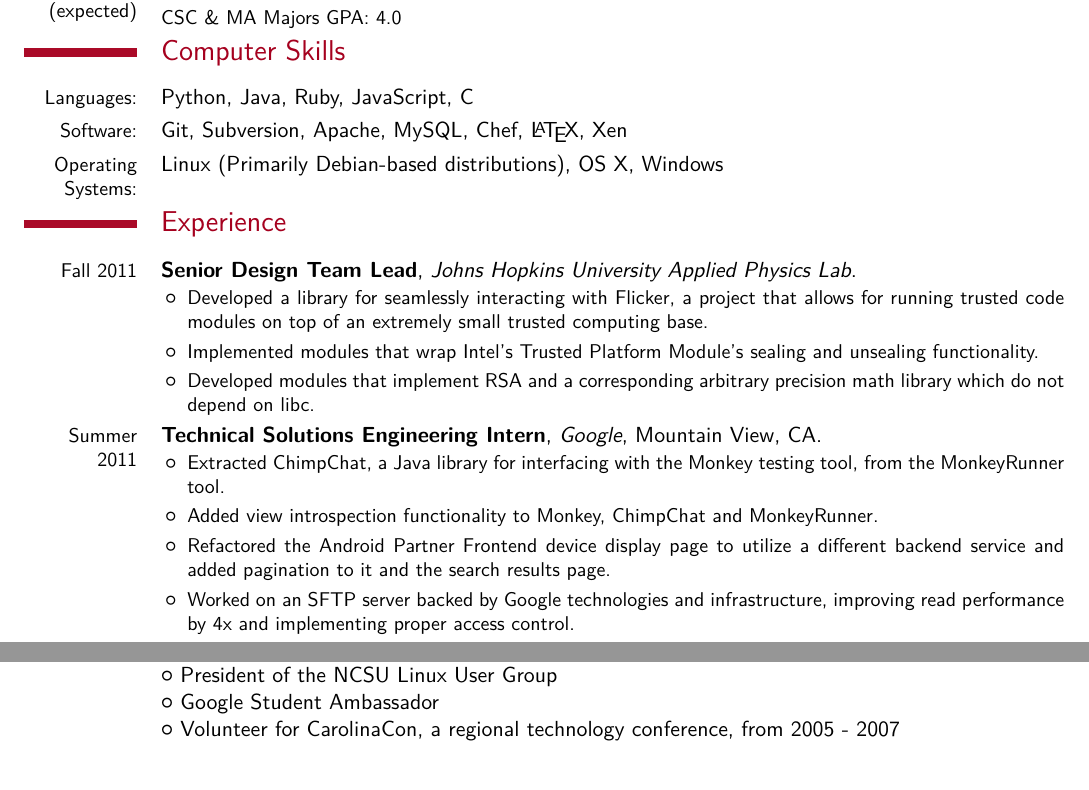
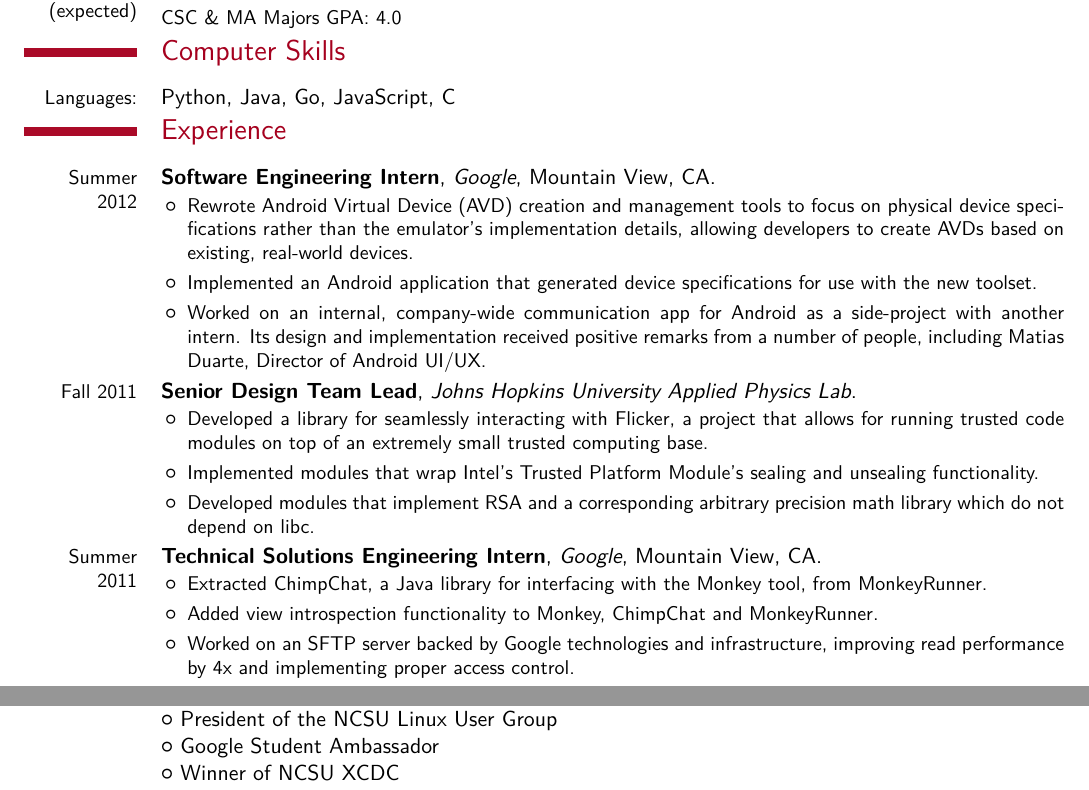
Before and after one commit to mdwrigh2/resume, a LaTeX CV (mwright-resume.tex): two parts of the page before the commit and two parts of page 1 of 2 after it, joined at a grey line, cut so that both start at the same text. Compiled offline with XeLaTeX; a missing font is replaced by an installed copy or a similar font.

Commit message:
Updated resume to include more stuff from this past summer

```diff
--- a/mwright-resume.tex
+++ b/mwright-resume.tex
@@ -51,16 +51,19 @@
 \begin{document}
 
 \maketitle
-%\section{Objective}
-%To push the envelope of technology by working on the most important platform yet, mobile.\\
 
 \section{Education}
-\cventry{Fall 2008 - Winter 2012 (expected)}{Computer Science \& Mathematics, North Carolina State University}{Raleigh, NC}{}{Overall GPA: 3.974}{CSC \& MA Majors GPA: 4.0}
+\cventry{Fall 2008 - Winter 2012 (expected)}{Computer Science \& Mathematics, North Carolina State University}{Raleigh, NC}{}{Overall GPA: 3.949}{CSC \& MA Majors GPA: 4.0}
 \section{Computer Skills}
-  \cvline{Languages:}{Python, Java, Ruby, JavaScript, C}
-  \cvline{Software:}{Git, Subversion, Apache, MySQL, Chef, \LaTeX, Xen}
-  \cvline{Operating Systems:}{Linux (Primarily Debian-based distributions), OS X, Windows}
+  \cvline{Languages:}{Python, Java, Go, JavaScript, C}
 \section{Experience}
+  \cventry{Summer 2012}{Software Engineering Intern}{Google}{Mountain View, CA}{}{
+    \begin{itemize}
+      \item Rewrote Android Virtual Device (AVD) creation and management tools to focus on physical device specifications rather than the emulator's implementation details, allowing developers to create AVDs based on existing, real-world devices.
+      \item Implemented an Android application that generated device specifications for use with the new toolset.
+      \item Worked on an internal, company-wide communication app for Android as a side-project with another intern. Its design and implementation received positive remarks from a number of people, including Matias Duarte, Director of Android UI/UX.
+    \end{itemize}
+  }
   \cventry{Fall 2011}{Senior Design Team Lead}{Johns Hopkins University Applied Physics Lab}{}{}{
     \begin{itemize}
       \item Developed a library for seamlessly interacting with Flicker, a project that allows for running trusted code modules on top of an extremely small trusted computing base.
@@ -70,11 +73,8 @@
   }
   \cventry{Summer 2011}{Technical Solutions Engineering Intern}{Google}{Mountain View, CA}{}{
     \begin{itemize}
-      \item Extracted ChimpChat, a Java library for interfacing with the Monkey testing tool, from
-      the MonkeyRunner tool.
+      \item Extracted ChimpChat, a Java library for interfacing with the Monkey tool, from MonkeyRunner.
       \item Added view introspection functionality to Monkey, ChimpChat and MonkeyRunner.
-      \item Refactored the Android Partner Frontend device display page to utilize a different
-      backend service and added pagination to it and the search results page.
       \item Worked on an SFTP server backed by Google technologies and infrastructure, improving read performance by 4x and implementing proper access control.
     \end{itemize}
   }
@@ -94,5 +94,5 @@
   \cvlistitem{Contributor to open source projects - see \url{https://github.com/mdwrigh2}}
   \cvlistitem{President of the NCSU Linux User Group}
   \cvlistitem{Google Student Ambassador}
-  \cvlistitem{Volunteer for CarolinaCon, a regional technology conference, from 2005 - 2007}
+  \cvlistitem{Winner of NCSU XCDC}
 \end{document}
```
Also changed, not shown: mwright-resume.pdf, mwright-resume.tex (2 more changed lines).
